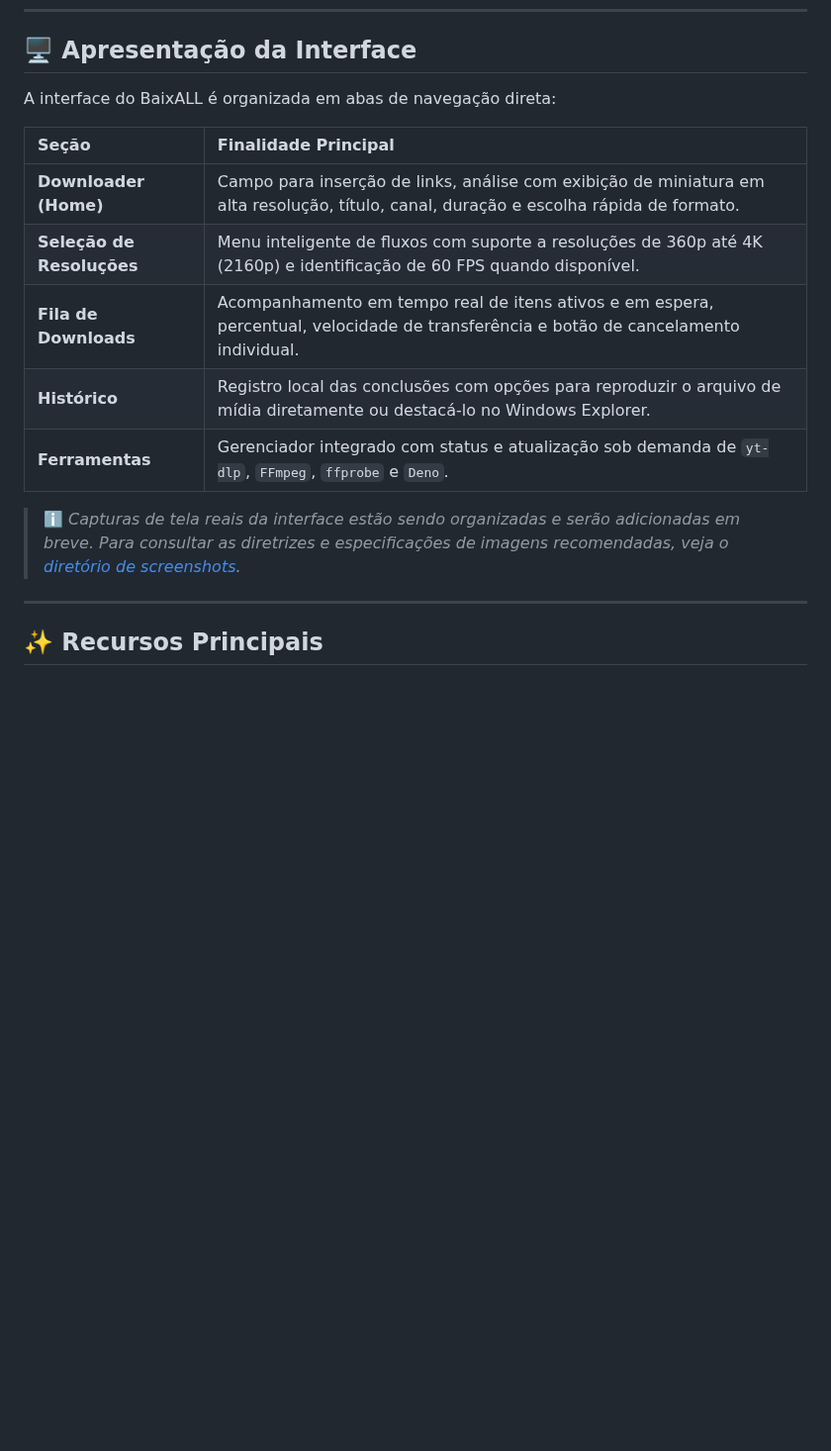
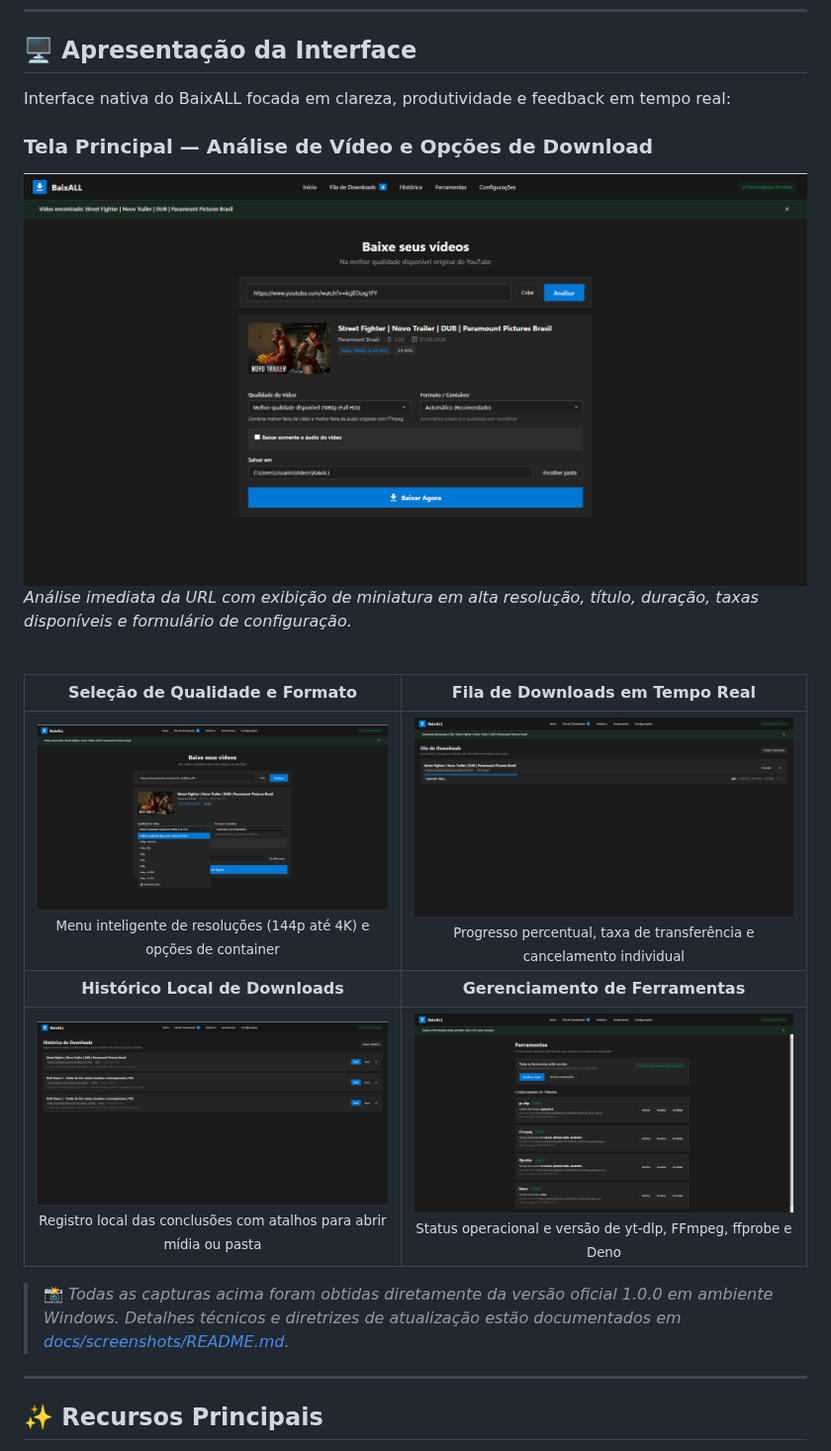
Before and after one commit to ArkanjoV2/BaixALL, a Markdown page: README.md, the part around the change. Shown at 99% size. GitHub-like rendering; pictures changed too: docs/screenshots/01-home-analise.png (added), docs/screenshots/02-selecao-qualidade.png (added), docs/screenshots/03-fila-download.png (added); blank space fills up the shorter version.

```diff
--- a/README.md
+++ b/README.md
@@ -55,17 +55,21 @@ O **BaixALL** é um aplicativo desktop nativo desenvolvido em **C#** e **.NET 10
 
 ## 🖥️ Apresentação da Interface
 
-A interface do BaixALL é organizada em abas de navegação direta:
+Interface nativa do BaixALL focada em clareza, produtividade e feedback em tempo real:
 
-| Seção | Finalidade Principal |
-| :--- | :--- |
-| **Downloader (Home)** | Campo para inserção de links, análise com exibição de miniatura em alta resolução, título, canal, duração e escolha rápida de formato. |
-| **Seleção de Resoluções** | Menu inteligente de fluxos com suporte a resoluções de 360p até 4K (2160p) e identificação de 60 FPS quando disponível. |
-| **Fila de Downloads** | Acompanhamento em tempo real de itens ativos e em espera, percentual, velocidade de transferência e botão de cancelamento individual. |
-| **Histórico** | Registro local das conclusões com opções para reproduzir o arquivo de mídia diretamente ou destacá-lo no Windows Explorer. |
-| **Ferramentas** | Gerenciador integrado com status e atualização sob demanda de `yt-dlp`, `FFmpeg`, `ffprobe` e `Deno`. |
+### Tela Principal — Análise de Vídeo e Opções de Download
+![Tela Principal do BaixALL após análise de vídeo público](docs/screenshots/01-home-analise.png)
+*Análise imediata da URL com exibição de miniatura em alta resolução, título, duração, taxas disponíveis e formulário de configuração.*
 
-> ℹ️ *Capturas de tela reais da interface estão sendo organizadas e serão adicionadas em breve. Para consultar as diretrizes e especificações de imagens recomendadas, veja o [diretório de screenshots](docs/screenshots/README.md).*
+<br>
+
+| Seleção de Qualidade e Formato | Fila de Downloads em Tempo Real |
+| :---: | :---: |
+| [![Seleção de Qualidade](docs/screenshots/02-selecao-qualidade.png)](docs/screenshots/02-selecao-qualidade.png)<br><sub>Menu inteligente de resoluções (144p até 4K) e opções de container</sub> | [![Fila de Downloads](docs/screenshots/03-fila-download.png)](docs/screenshots/03-fila-download.png)<br><sub>Progresso percentual, taxa de transferência e cancelamento individual</sub> |
+| **Histórico Local de Downloads** | **Gerenciamento de Ferramentas** |
+| [![Histórico de Downloads](docs/screenshots/04-historico.png)](docs/screenshots/04-historico.png)<br><sub>Registro local das conclusões com atalhos para abrir mídia ou pasta</sub> | [![Gerenciador de Ferramentas](docs/screenshots/05-ferramentas.png)](docs/screenshots/05-ferramentas.png)<br><sub>Status operacional e versão de yt-dlp, FFmpeg, ffprobe e Deno</sub> |
+
+> 📸 *Todas as capturas acima foram obtidas diretamente da versão oficial 1.0.0 em ambiente Windows. Detalhes técnicos e diretrizes de atualização estão documentados em [docs/screenshots/README.md](docs/screenshots/README.md).*
 
 ---
 
```
Also changed, not shown: docs/screenshots/README.md (+27 -18 lines).
